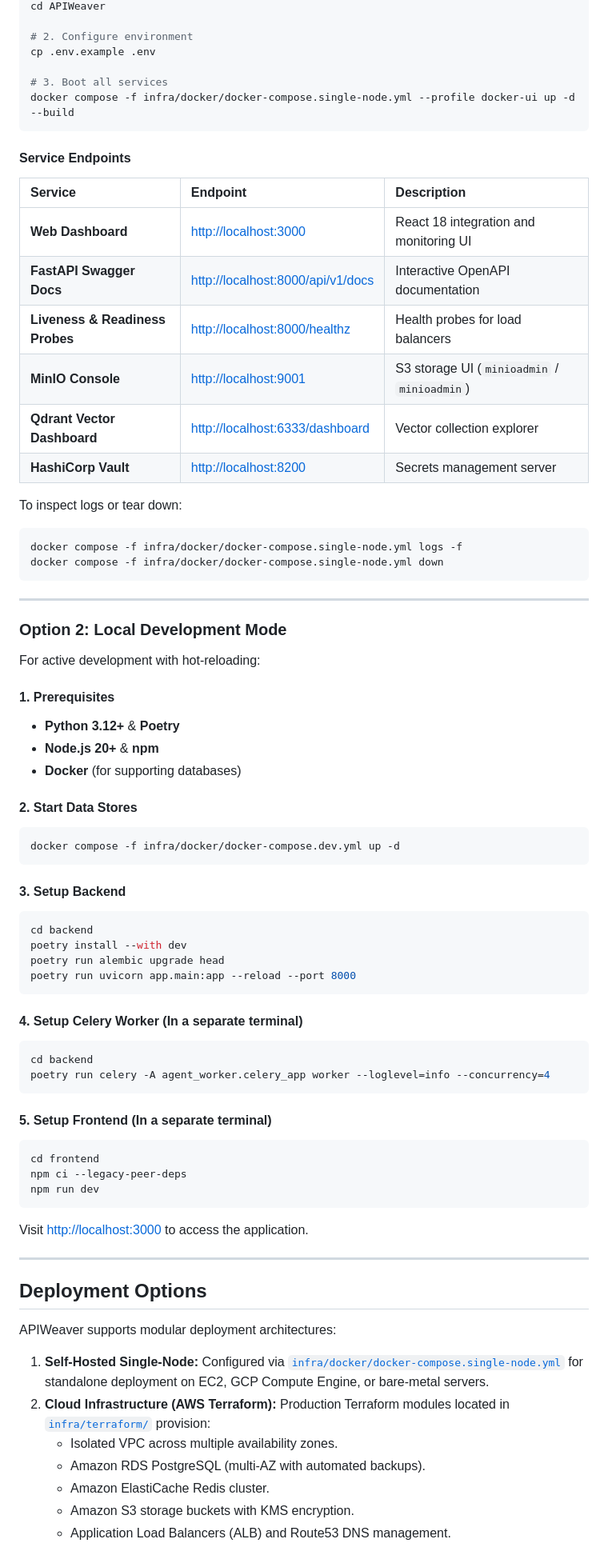
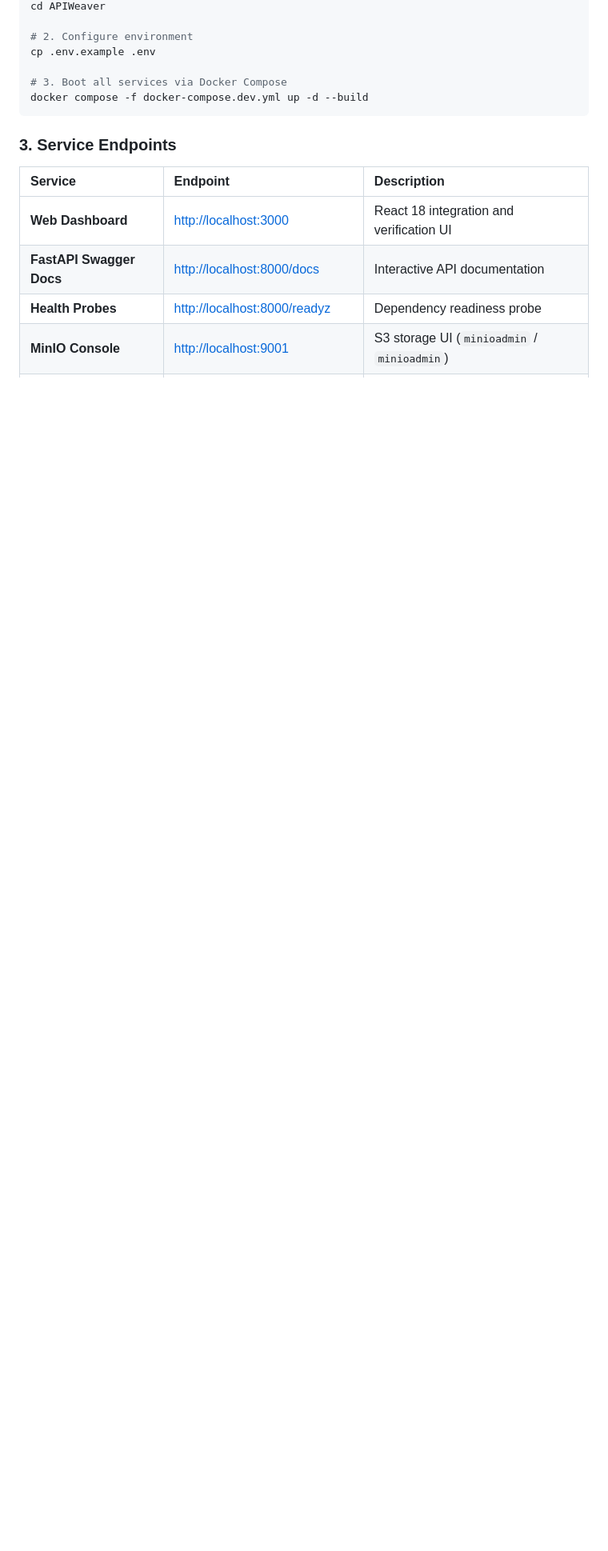
Before and after one commit to AJambla/APIWeaver-Autonomous-Multi-Agent-API-Integration-Platform, a Markdown page: README.md, the part around one of its changes. Shown at 80% size. GitHub-like rendering; blank space fills up the shorter version.

````diff
--- a/README.md
+++ b/README.md
@@ -132,77 +125,15 @@ cd APIWeaver
 # 2. Configure environment
 cp .env.example .env
 
-# 3. Boot all services
-docker compose -f infra/docker/docker-compose.single-node.yml --profile docker-ui up -d --build
+# 3. Boot all services via Docker Compose
+docker compose -f docker-compose.dev.yml up -d --build
 ```
 
-#### Service Endpoints
+### 3. Service Endpoints
 
 | Service | Endpoint | Description |
 | :--- | :--- | :--- |
-| **Web Dashboard** | [http://localhost:3000](http://localhost:3000) | React 18 integration and monitoring UI |
-| **FastAPI Swagger Docs** | [http://localhost:8000/api/v1/docs](http://localhost:8000/api/v1/docs) | Interactive OpenAPI documentation |
-| **Liveness & Readiness Probes** | [http://localhost:8000/healthz](http://localhost:8000/healthz) | Health probes for load balancers |
+| **Web Dashboard** | [http://localhost:3000](http://localhost:3000) | React 18 integration and verification UI |
+| **FastAPI Swagger Docs**| [http://localhost:8000/docs](http://localhost:8000/docs) | Interactive API documentation |
+| **Health Probes** | [http://localhost:8000/readyz](http://localhost:8000/readyz) | Dependency readiness probe |
 | **MinIO Console** | [http://localhost:9001](http://localhost:9001) | S3 storage UI (`minioadmin` / `minioadmin`) |
-| **Qdrant Vector Dashboard** | [http://localhost:6333/dashboard](http://localhost:6333/dashboard) | Vector collection explorer |
-| **HashiCorp Vault** | [http://localhost:8200](http://localhost:8200) | Secrets management server |
-
-To inspect logs or tear down:
-```bash
-docker compose -f infra/docker/docker-compose.single-node.yml logs -f
-docker compose -f infra/docker/docker-compose.single-node.yml down
-```
-
----
-
-### Option 2: Local Development Mode
-
-For active development with hot-reloading:
-
-#### 1. Prerequisites
-- **Python 3.12+** & **Poetry**
-- **Node.js 20+** & **npm**
-- **Docker** (for supporting databases)
-
-#### 2. Start Data Stores
-```bash
-docker compose -f infra/docker/docker-compose.dev.yml up -d
-```
-
-#### 3. Setup Backend
-```bash
-cd backend
-poetry install --with dev
-poetry run alembic upgrade head
-poetry run uvicorn app.main:app --reload --port 8000
-```
-
-#### 4. Setup Celery Worker (In a separate terminal)
-```bash
-cd backend
-poetry run celery -A agent_worker.celery_app worker --loglevel=info --concurrency=4
-```
-
-#### 5. Setup Frontend (In a separate terminal)
-```bash
-cd frontend
-npm ci --legacy-peer-deps
-npm run dev
-```
-
-Visit [http://localhost:3000](http://localhost:3000) to access the application.
-
----
-
-## Deployment Options
-
-APIWeaver supports modular deployment architectures:
-
-1. **Self-Hosted Single-Node:** Configured via [`infra/docker/docker-compose.single-node.yml`](infra/docker/docker-compose.single-node.yml) for standalone deployment on EC2, GCP Compute Engine, or bare-metal servers.
-2. **Cloud Infrastructure (AWS Terraform):** Production Terraform modules located in [`infra/terraform/`](infra/terraform/) provision:
-   - Isolated VPC across multiple availability zones.
-   - Amazon RDS PostgreSQL (multi-AZ with automated backups).
-   - Amazon ElastiCache Redis cluster.
-   - Amazon S3 storage buckets with KMS encryption.
-   - Application Load Balancers (ALB) and Route53 DNS management.
-
````
Also changed, not shown: other parts of README.md (+61 -89 lines).
